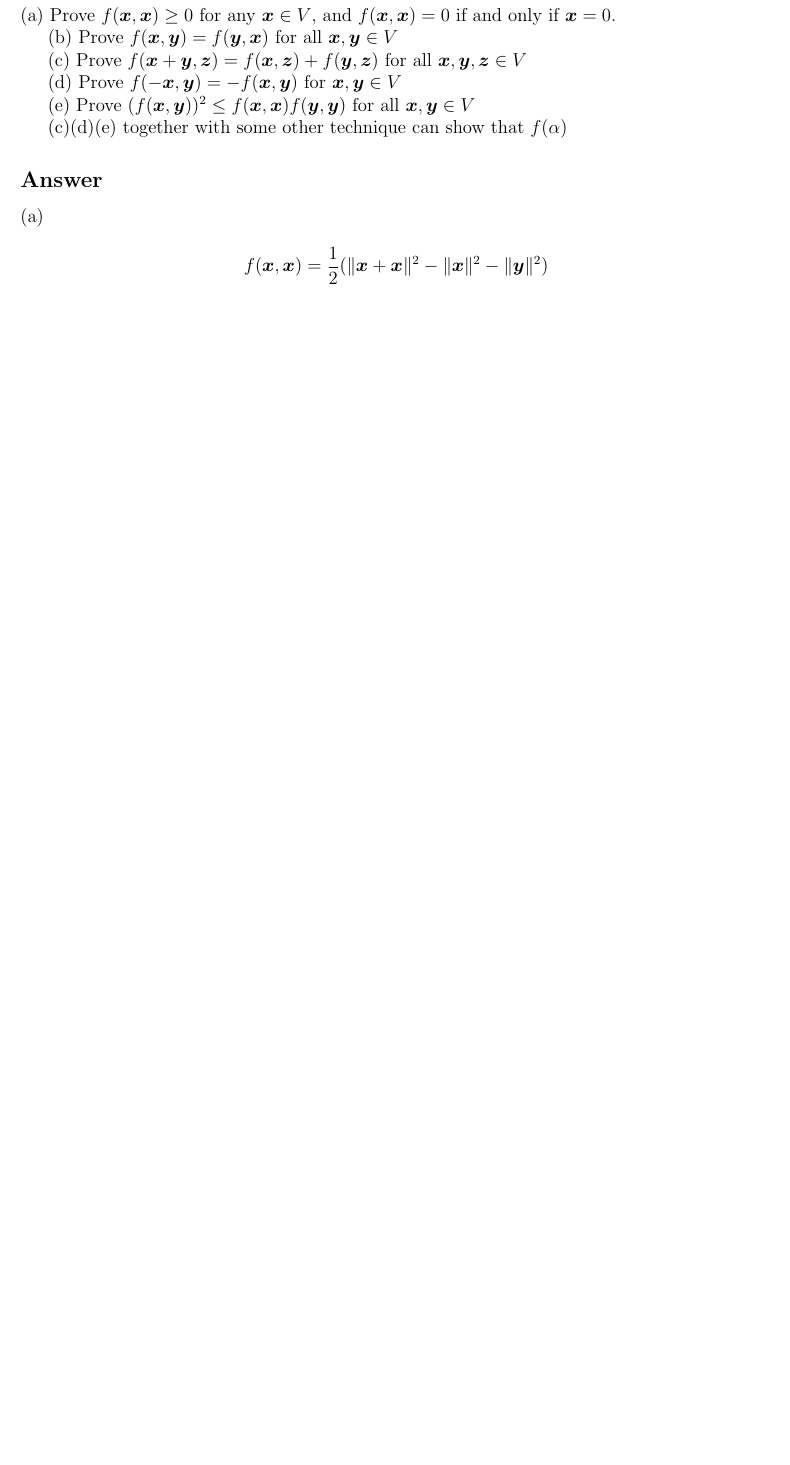
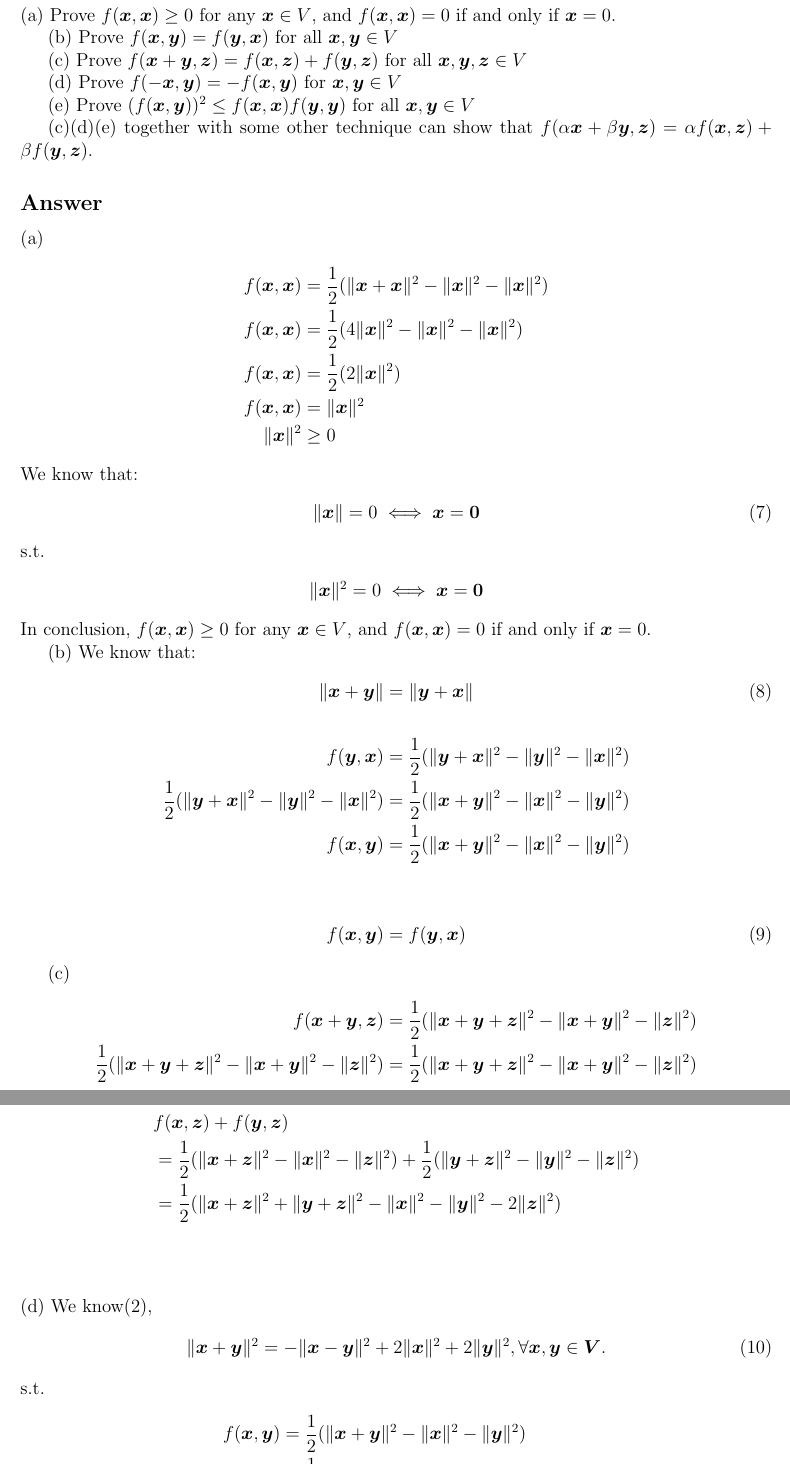
Before and after one commit to ShawRong/5004-hw, a LaTeX problem sheet (hw2/hw2.tex): part of page 4 of 4 before the commit and two parts of pages 4 and 5 of 5 after it, the two joined at a grey line, cut so that both start at the same text, the shorter picture padded with empty space. Compiled offline with pdfLaTeX.

Commit message:
(c) not finished

```diff
--- a/hw2/hw2.tex
+++ b/hw2/hw2.tex
@@ -178,11 +178,63 @@ Note that we don;t have an inner product on \(V\) so far. For any \(\bm{x},\bm{y
 
 (e) Prove \((f(\bm{x}, \bm{y}))^2 \leq f(\bm{x}, \bm{x})f(\bm{y}, \bm{y})\) for all \(\bm{x}, \bm{y} \in V\)
 
-(c)(d)(e) together with some other technique can show that \(f(\alpha )\)
+(c)(d)(e) together with some other technique can show that \(f(\alpha \bm{x} + \beta \bm{y}, \bm{z})  = \alpha f(\bm{x}, \bm{z}) + \beta f(\bm{y}, \bm{z})\).
 
 \subsection*{Answer}
 (a)
 \begin{align*}
-    f(\bm{x}, \bm{x}) = \frac 1 2 (\|\bm{x}+\bm{x}\|^2 - \|\bm{x}\|^2 - \|\bm{y}\|^2 )
+    f(\bm{x}, \bm{x}) &= \frac 1 2 (\|\bm{x}+\bm{x}\|^2 - \|\bm{x}\|^2 - \|\bm{x}\|^2 ) \\
+    f(\bm{x}, \bm{x}) &= \frac 1 2 (4\|\bm{x}\|^2 - \|\bm{x}\|^2 - \|\bm{x}\|^2 ) \\
+    f(\bm{x}, \bm{x}) &= \frac 1 2 (2\|\bm{x}\|^2) \\
+    f(\bm{x}, \bm{x}) &= \|\bm{x}\|^2 \\
+    \|\bm{x}\|^2 &\geq 0
 \end{align*}
+We know that:
+\begin{align}
+    \|\bm{x}\| = 0 \iff \bm{x} = \bm{0}
+\end{align}
+s.t.
+\begin{align*}
+    \|\bm{x}\|^2 = 0 \iff \bm{x} = \bm{0}
+\end{align*}
+In conclusion, \(f(\bm{x}, \bm{x}) \geq 0\) for any \(\bm{x} \in V\), and \(f(\bm{x}, \bm{x}) = 0\) if and only if \(\bm{x} = 0\).
 
+(b)
+We know that:
+\begin{align}
+    \|\bm{x} + \bm{y}\| = \|\bm{y} + \bm{x}\|
+\end{align}
+\begin{align*}
+    f(\bm{y},\bm{x}) &= \frac 1 2 (\|\bm{y} + \bm{x}\|^2 - \|\bm{y}\|^2 - \|\bm{x}\|^2)  \\
+    \frac 1 2 (\|\bm{y} + \bm{x}\|^2 - \|\bm{y}\|^2 - \|\bm{x}\|^2) &= \frac 1 2(\|\bm{x} + \bm{y}\|^2 - \|\bm{x}\|^2 - \|\bm{y}\|^2) \\
+    f(\bm{x}, \bm{y}) &= \frac 1 2 (\|\bm{x} + \bm{y}\|^2 - \|\bm{x}\|^2 - \|\bm{y}\|^2) \\
+\end{align*}
+\begin{align}
+    f(\bm{x}, \bm{y}) &= f(\bm{y}, \bm{x})
+\end{align}
+
+(c)
+\begin{align*}
+    f(\bm{x} + \bm{y}, \bm{z}) &= \frac 1 2 (\|\bm{x} + \bm{y} + \bm{z}\|^2 - \|\bm{x} + \bm{y}\|^2 - \|\bm{z}\|^2) \\
+    \frac 1 2 (\|\bm{x} + \bm{y} + \bm{z}\|^2 - \|\bm{x} + \bm{y}\|^2 - \|\bm{z}\|^2) &= \frac 1 2 (\|\bm{x} + \bm{y} + \bm{z}\|^2 - \|\bm{x} + \bm{y}\|^2 - \|\bm{z}\|^2) \\\\
+\end{align*}
+\begin{align*}
+    & f(\bm{x}, \bm{z}) + f(\bm{y}, \bm{z}) \\
+    &= \frac 1 2 (\|\bm{x} + \bm{z}\|^2 - \|\bm{x}\|^2 - \|\bm{z}\|^2) + \frac 1 2 (\|\bm{y} + \bm{z}\|^2 - \|\bm{y}\|^2 - \|\bm{z}\|^2) \\
+    &=\frac 1 2 (\|\bm{x} + \bm{z}\|^2 + \|\bm{y} + \bm{z}\|^2 - \|\bm{x}\|^2 - \|\bm{y}\|^2 - 2\|\bm{z}\|^2) \\ \\
+\end{align*}
+(d)
+We know(2),
+\begin{align}
+    \|\bm{x} + \bm{y}\|^2 = - \|\bm{x} - \bm{y}\|^2 + 2\|\bm{x}\|^2 + 2\|\bm{y}\|^2, \forall \bm{x}, \bm{y} \in \bm{V}.
+\end{align}
+s.t.
+\begin{align*}
+    f(\bm{x}, \bm{y}) &= \frac 1 2 (\|\bm{x} + \bm{y}\|^2 - \|\bm{x}\|^2 - \|\bm{y}\|^2) \\
+    &= \frac 1 2 (- \|\bm{x} - \bm{y}\|^2 + 2\|\bm{x}\|^2 + 2\|\bm{y}\|^2 - \|\bm{x}\|^2 - \|\bm{y}\|^2 )  \\
+    &= \frac 1 2 (- \|\bm{x} - \bm{y}\|^2 + \|\bm{x}\|^2 + \|\bm{y}\|^2)  \\
+    &= -\frac 1 2 (\|\bm{x} - \bm{y}\|^2 - \|\bm{x}\|^2 - \|\bm{y}\|^2)  \\
+    &= -\frac 1 2 (\|\bm{x} - \bm{y}\|^2 - \|\bm{x}\|^2 - \|-\bm{y}\|^2)  \\
+    &= -f(\bm{x}, -\bm{y}) \\
+    f(\bm{x}, \bm{y}) = -f(\bm{x}, -\bm{y})
+\end{align*}
```
Also changed, not shown: hw2/hw2.pdf, hw2/hw2.tex (6 more changed lines), 4 other files.
